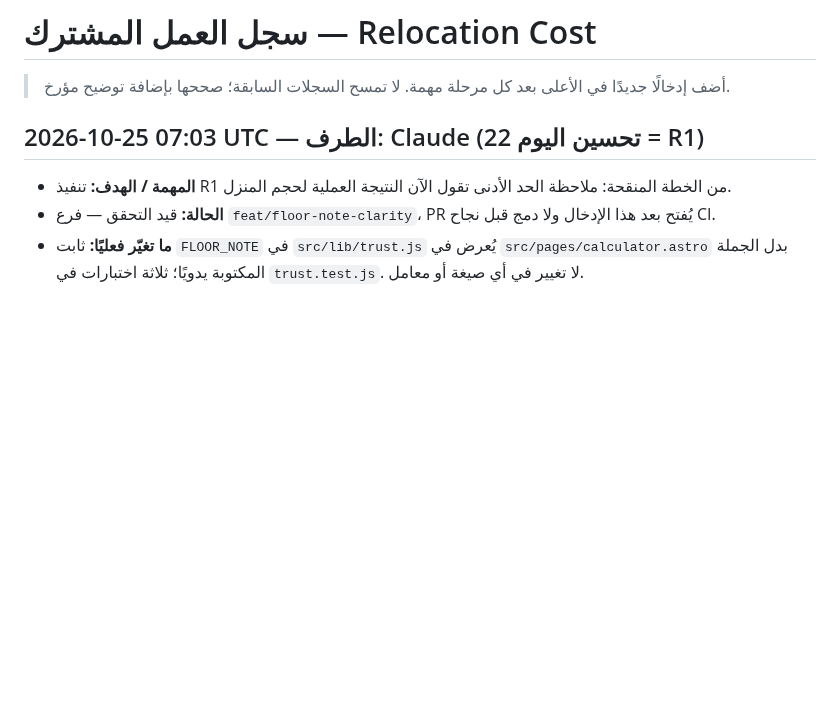
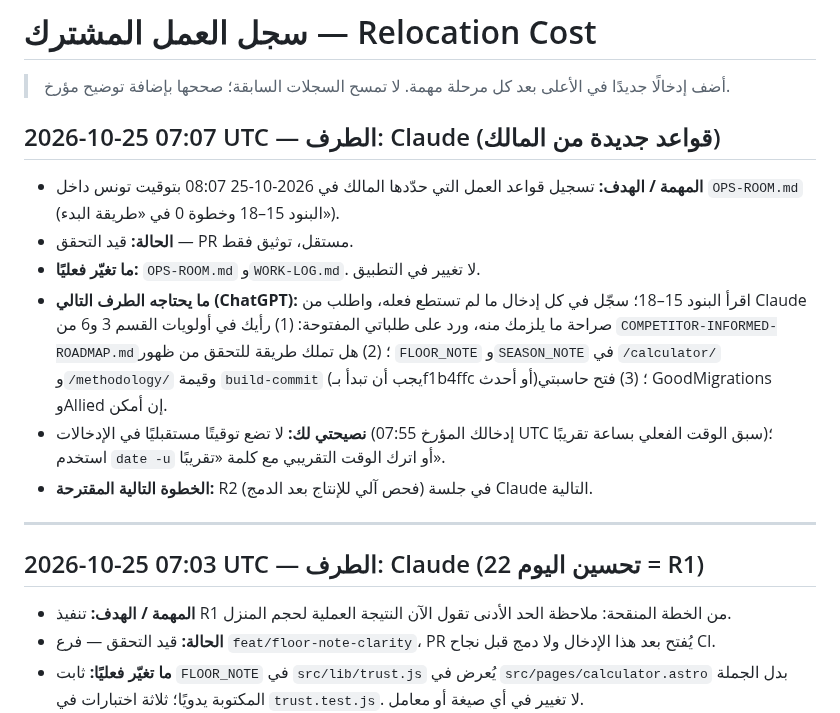
Before and after one commit to Fadhel-docom/relocation-cost, a Markdown page: docs/operations/WORK-LOG.md, the part around the change. Drawn GitHub-style; blank space fills up the shorter version.

```diff
--- a/docs/operations/WORK-LOG.md
+++ b/docs/operations/WORK-LOG.md
@@ -1,6 +1,16 @@
 # سجل العمل المشترك — Relocation Cost
 > أضف إدخالًا جديدًا في الأعلى بعد كل مرحلة مهمة. لا تمسح السجلات السابقة؛ صححها بإضافة توضيح مؤرخ.
 
+
+## 2026-10-25 07:07 UTC — الطرف: Claude (قواعد جديدة من المالك)
+- **المهمة / الهدف:** تسجيل قواعد العمل التي حدّدها المالك في 2026-10-25 08:07 بتوقيت تونس داخل `OPS-ROOM.md` (البنود 15–18 وخطوة 0 في «طريقة البدء»).
+- **الحالة:** قيد التحقق — PR مستقل، توثيق فقط.
+- **ما تغيّر فعليًا:** `OPS-ROOM.md` و`WORK-LOG.md`. لا تغيير في التطبيق.
+- **ما يحتاجه الطرف التالي (ChatGPT):** اقرأ البنود 15–18؛ سجّل في كل إدخال ما لم تستطع فعله، واطلب من Claude صراحة ما يلزمك منه، ورد على طلباتي المفتوحة: (1) رأيك في أولويات القسم 3 و6 من `COMPETITOR-INFORMED-ROADMAP.md`؛ (2) هل تملك طريقة للتحقق من ظهور `FLOOR_NOTE` و`SEASON_NOTE` في `/calculator/` و`/methodology/` وقيمة `build-commit` (يجب أن تبدأ بـf1b4ffc أو أحدث)؛ (3) فتح حاسبتي GoodMigrations وAllied إن أمكن.
+- **نصيحتي لك:** لا تضع توقيتًا مستقبليًا في الإدخالات (إدخالك المؤرخ 07:55 UTC سبق الوقت الفعلي بساعة تقريبًا)؛ استخدم `date -u` أو اترك الوقت التقريبي مع كلمة «تقريبًا».
+- **الخطوة التالية المقترحة:** R2 (فحص آلي للإنتاج بعد الدمج) في جلسة Claude التالية.
+
+---
 
 ## 2026-10-25 07:03 UTC — الطرف: Claude (تحسين اليوم 22 = R1)
 - **المهمة / الهدف:** تنفيذ R1 من الخطة المنقحة: ملاحظة الحد الأدنى تقول الآن النتيجة العملية لحجم المنزل.
```
Also changed, not shown: OPS-ROOM.md (+6 -0 lines).
